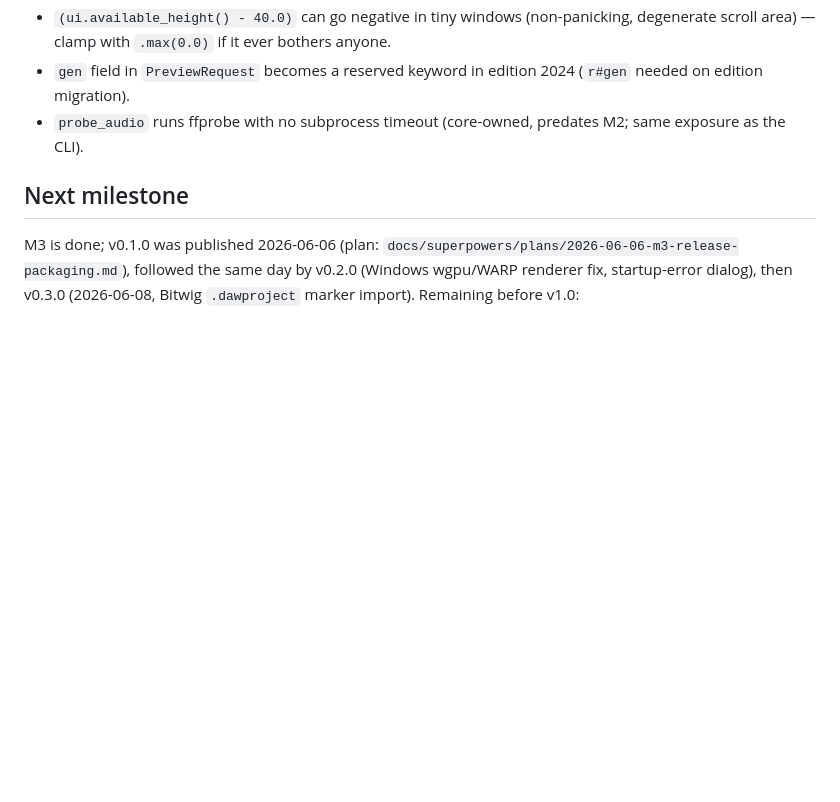
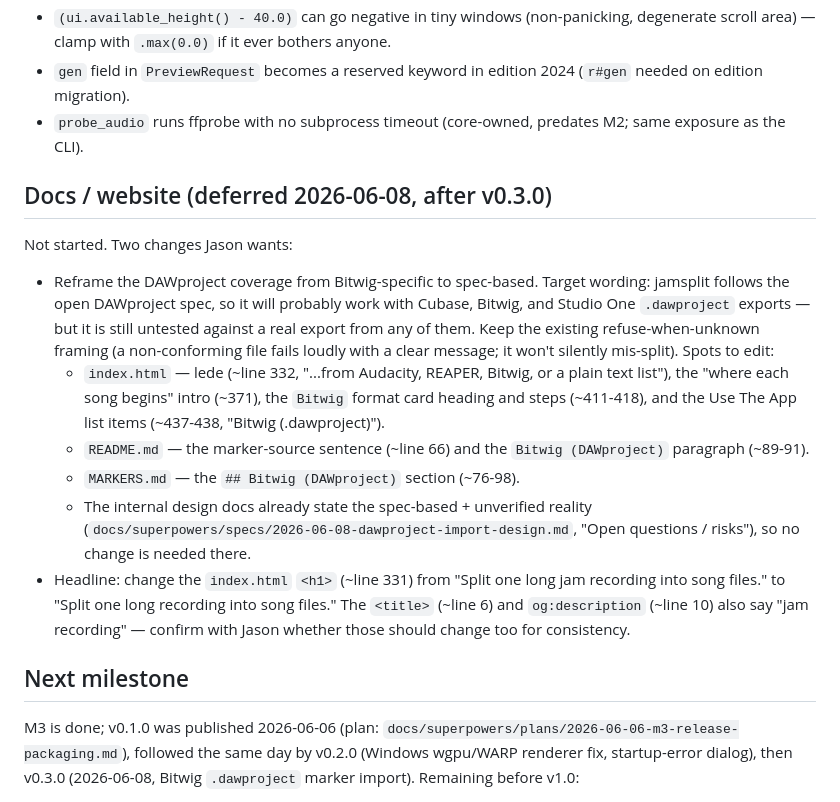
Before and after one commit to laydros/jamsplit, a Markdown page: TODO.md, the part around the change. GitHub-like rendering; blank space fills up the shorter version.

Commit message:
Note the DAWproject docs reframing and headline change in TODO

```diff
--- a/TODO.md
+++ b/TODO.md
@@ -30,6 +30,32 @@ None block shipping. The manual checklist run happened 2026-06-06: everything pa
 - `gen` field in `PreviewRequest` becomes a reserved keyword in edition 2024 (`r#gen` needed on edition migration).
 - `probe_audio` runs ffprobe with no subprocess timeout (core-owned, predates M2; same exposure as the CLI).
 
+## Docs / website (deferred 2026-06-08, after v0.3.0)
+
+Not started. Two changes Jason wants:
+
+- Reframe the DAWproject coverage from Bitwig-specific to spec-based. Target
+  wording: jamsplit follows the open DAWproject spec, so it will probably work
+  with Cubase, Bitwig, and Studio One `.dawproject` exports — but it is still
+  untested against a real export from any of them. Keep the existing
+  refuse-when-unknown framing (a non-conforming file fails loudly with a clear
+  message; it won't silently mis-split). Spots to edit:
+  - `index.html` — lede (~line 332, "...from Audacity, REAPER, Bitwig, or a
+    plain text list"), the "where each song begins" intro (~371), the `Bitwig`
+    format card heading and steps (~411-418), and the Use The App list items
+    (~437-438, "Bitwig (.dawproject)").
+  - `README.md` — the marker-source sentence (~line 66) and the
+    `Bitwig (DAWproject)` paragraph (~89-91).
+  - `MARKERS.md` — the `## Bitwig (DAWproject)` section (~76-98).
+  - The internal design docs already state the spec-based + unverified reality
+    (`docs/superpowers/specs/2026-06-08-dawproject-import-design.md`, "Open
+    questions / risks"), so no change is needed there.
+- Headline: change the `index.html` `<h1>` (~line 331) from "Split one long jam
+  recording into song files." to "Split one long recording into song files."
+  The `<title>` (~line 6) and `og:description` (~line 10) also say "jam
+  recording" — confirm with Jason whether those should change too for
+  consistency.
+
 ## Next milestone
 
 M3 is done; v0.1.0 was published 2026-06-06 (plan:
```
